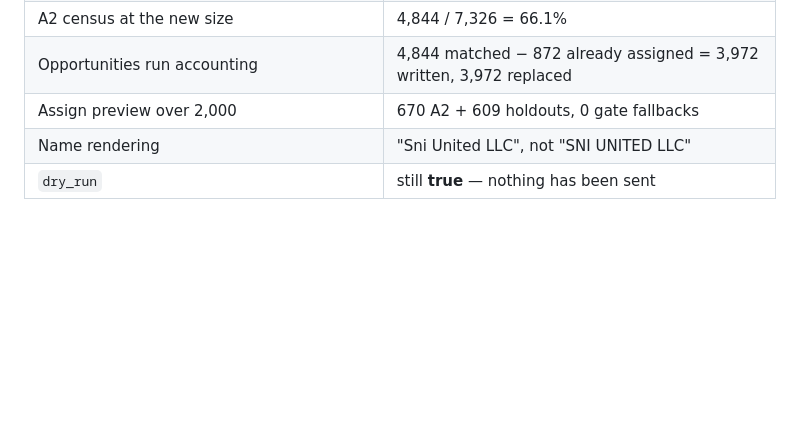
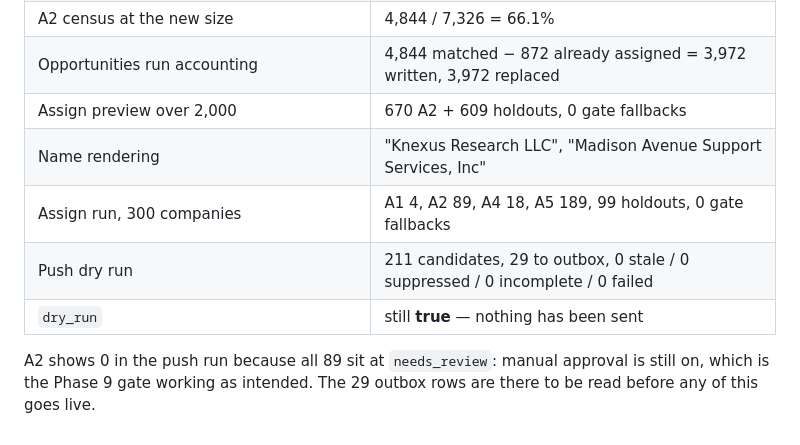
Before and after one commit to earlito47/govhub-marketing, a Markdown page: docs/instantly-angle-coverage.md, the part around the change. GitHub-like rendering; blank space fills up the shorter version.

Commit message:
docs: record the post-reset verification run
Assignments and outbox were cleared and rebuilt after the casing fix, so
the verification log now reflects what the system actually holds: 7,326
live companies, 5,053 with a signal, 300 assignments across all four
angles with 0 gate fallbacks, and a clean push dry run. A2 reads 0 pushed
because manual approval holds all 89 at needs_review, which is the Phase 9
gate doing its job.

Co-Authored-By: Claude Opus 5 <noreply@anthropic.com>
Claude-Session: https://claude.ai/code/session_01SCTwmZfV1ALkV3wmhykQXB

```diff
--- a/docs/instantly-angle-coverage.md
+++ b/docs/instantly-angle-coverage.md
@@ -237,5 +237,11 @@ cuts 4%; what it cuts is wasted output).
 | A2 census at the new size | 4,844 / 7,326 = 66.1% |
 | Opportunities run accounting | 4,844 matched − 872 already assigned = 3,972 written, 3,972 replaced |
 | Assign preview over 2,000 | 670 A2 + 609 holdouts, 0 gate fallbacks |
-| Name rendering | "Sni United LLC", not "SNI UNITED LLC" |
+| Name rendering | "Knexus Research LLC", "Madison Avenue Support Services, Inc" |
+| Assign run, 300 companies | A1 4, A2 89, A4 18, A5 189, 99 holdouts, 0 gate fallbacks |
+| Push dry run | 211 candidates, 29 to outbox, 0 stale / 0 suppressed / 0 incomplete / 0 failed |
 | `dry_run` | still **true** — nothing has been sent |
+
+A2 shows 0 in the push run because all 89 sit at `needs_review`: manual
+approval is still on, which is the Phase 9 gate working as intended. The 29
+outbox rows are there to be read before any of this goes live.
```
